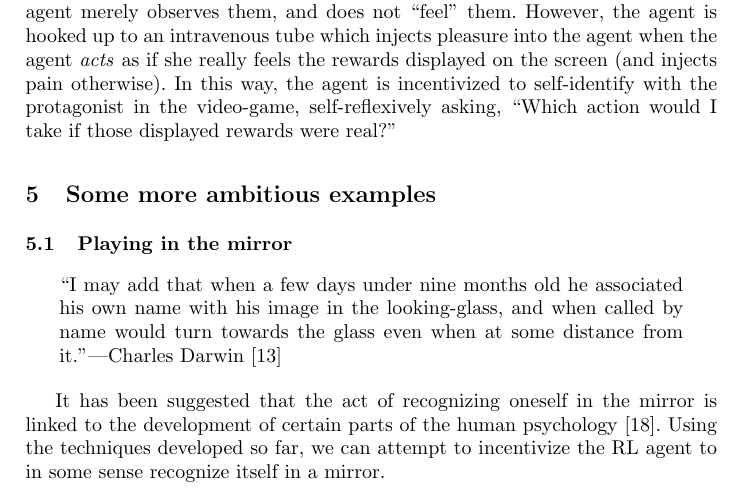
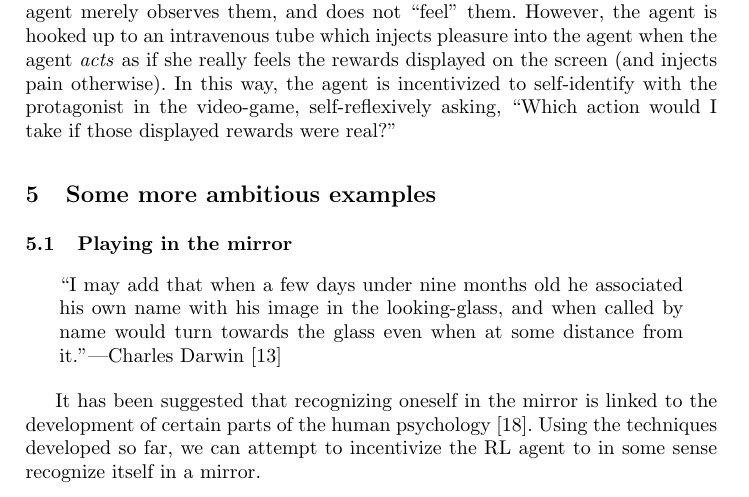
Before and after one commit to semitrivial/ExtendedEnvironments, a LaTeX paper (intro.tex): part of page 10 of 18, cut so that both start at the same text. Compiled offline with pdfLaTeX.

Commit message:
Language tweak

```diff
--- a/intro.tex
+++ b/intro.tex
@@ -669,7 +669,7 @@ to self-identify with the protagonist in the video-game, self-reflexively asking
     even when at some distance from it.''---Charles Darwin \cite{darwin1877biographical}
 \end{quote}
 
-It has been suggested that the act of recognizing oneself in the mirror is linked
+It has been suggested that recognizing oneself in the mirror is linked
 to the development of certain parts of the human psychology
 \cite{lacan}. Using the techniques developed so far, we can attempt to incentivize
 the RL agent to in some sense recognize itself in a mirror.
```
